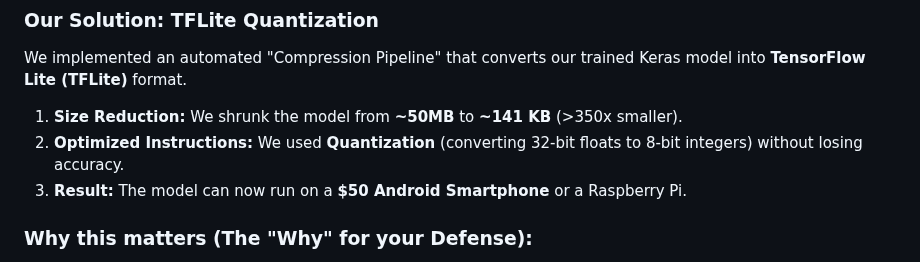
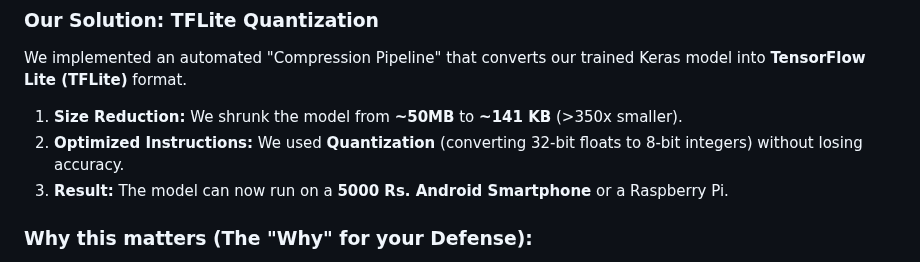
Before and after one commit to Krishna200608/NeuroFetal-AI, a Markdown page: Reports/Sir.md, the part around the change. Drawn GitHub-style.

Commit message:
updates in the reports

```diff
--- a/Reports/Sir.md
+++ b/Reports/Sir.md
@@ -111,7 +111,7 @@ We implemented an automated "Compression Pipeline" that converts our trained Ker
 
 1.  **Size Reduction:** We shrunk the model from **~50MB** to **~141 KB** (>350x smaller).
 2.  **Optimized Instructions:** We used **Quantization** (converting 32-bit floats to 8-bit integers) without losing accuracy.
-3.  **Result:** The model can now run on a **$50 Android Smartphone** or a Raspberry Pi.
+3.  **Result:** The model can now run on a **5000 Rs. Android Smartphone** or a Raspberry Pi.
 
 ### Why this matters (The "Why" for your Defense):
 *   **Privacy:** Processing happens *on the device*. No patient data is sent to the Cloud.
```
